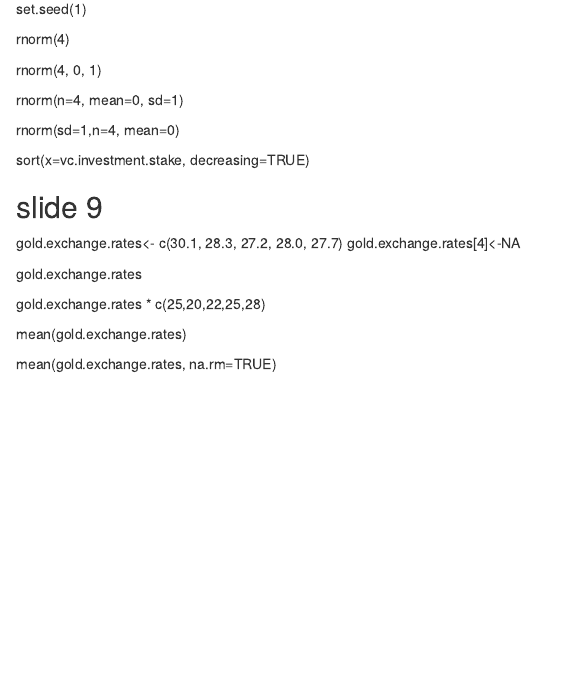
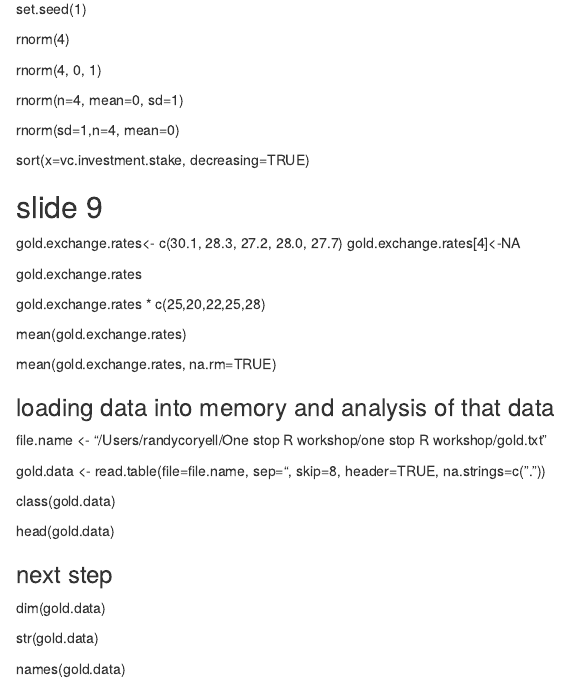
Before and after one commit to randallp20/One-stop-R-workshop, an R Markdown document (One stop markdown.Rmd): the page in a window 1100 px wide, from 2740 px down. Rendered offline with R 4.5, knitr and Pandoc, with nearby package versions.

Commit message:
Final commit

```diff
--- a/One stop markdown.Rmd
+++ b/One stop markdown.Rmd
@@ -125,3 +125,25 @@ gold.exchange.rates * c(25,20,22,25,28)
 mean(gold.exchange.rates)
 
 mean(gold.exchange.rates, na.rm=TRUE)
+
+
+
+### loading data into memory and analysis of that data
+
+file.name <- "/Users/randycoryell/One stop R workshop/one stop R workshop/gold.txt"
+
+gold.data <- read.table(file=file.name, sep="\t", skip=8,
+header=TRUE, na.strings=c("."))
+
+class(gold.data)
+
+head(gold.data)
+
+
+### next step
+
+dim(gold.data)
+
+str(gold.data)
+
+names(gold.data)
```
